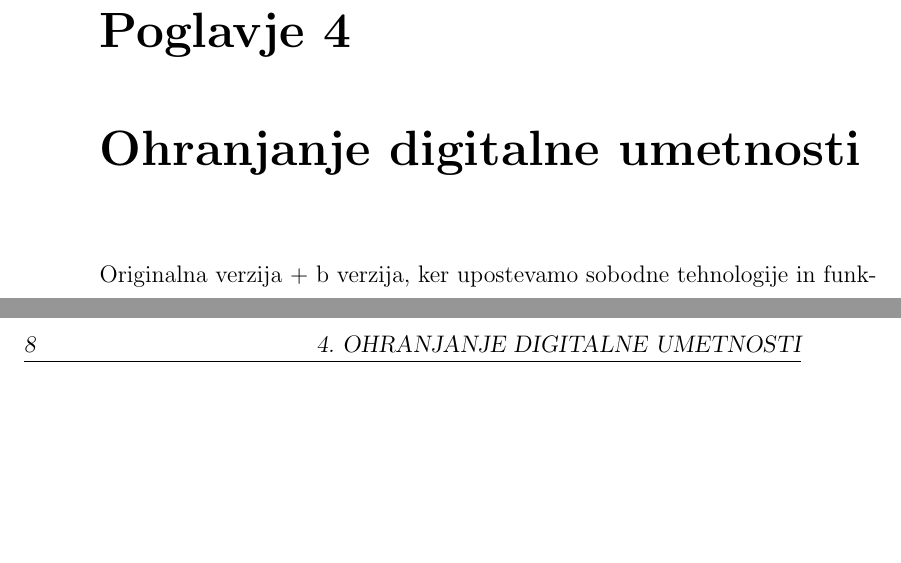
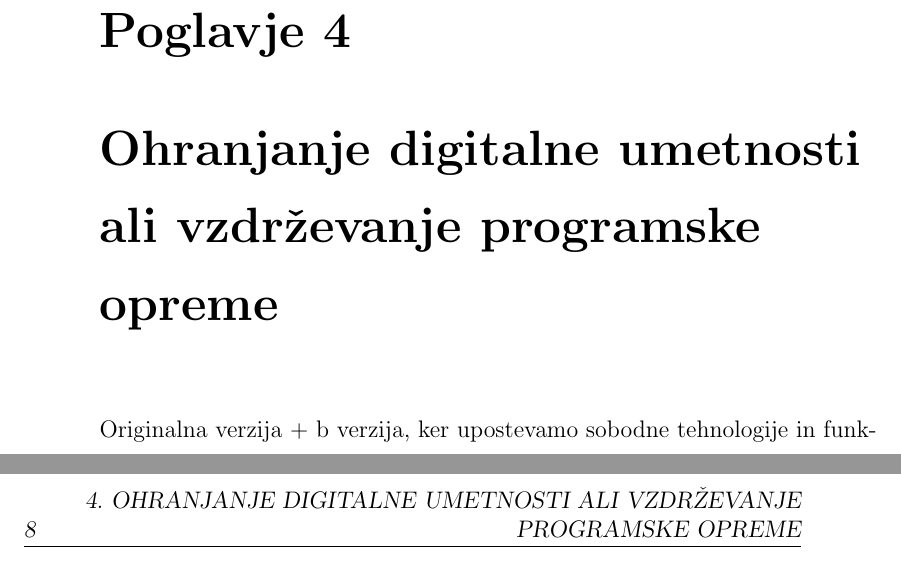
Before and after one commit to majcn/FrameOfFame, a LaTeX thesis (report/master.tex, which reads report/content/magistrska_naloga.tex): two parts of pages 23 and 24 of 58, joined at a grey line, cut so that both start at the same text, the shorter picture padded with empty space. Compiled offline with pdfLaTeX.

Commit message:
alternativni naslov

```diff
--- a/report/content/magistrska_naloga.tex
+++ b/report/content/magistrska_naloga.tex
@@ -80,7 +80,7 @@ Ta postopek se ponavlja v neskončnost, najboljše pa je, da se vse dogaja v
 živo. Če bo nekdo dovolj dolgo gledal v okvir, ima veliko možnosti da bo kmalu
 zagledal samega sebe kot ``mojstrovino'' v galeriji.
 
-\chapter{Ohranjanje digitalne umetnosti}
+\chapter{Ohranjanje digitalne umetnosti ali vzdrževanje programske opreme}
 Originalna verzija + b verzija, ker upostevamo sobodne tehnologije in funkcionalnosti aka facebook, nov ekratn,...
 
 \section{Verzija A}
```
